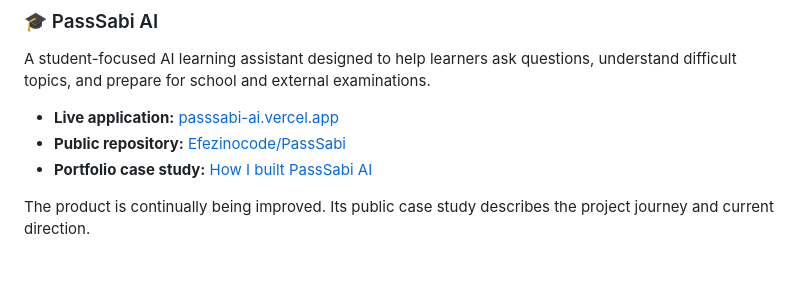
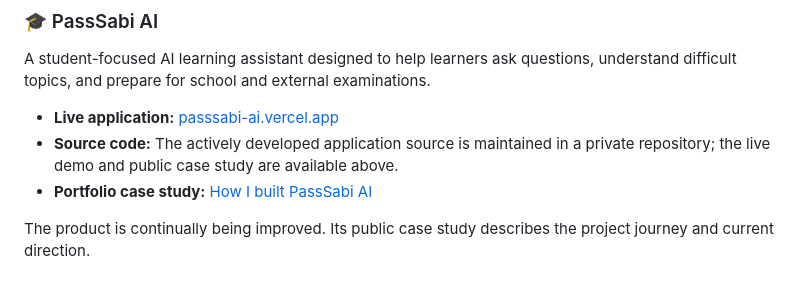
Before and after one commit to Efezinocode/Efezinocode, a Markdown page: README.md, the part around the change. Rendered like a GitHub page.

Commit message:
docs: clarify PassSabi source repository status

```diff
--- a/README.md
+++ b/README.md
@@ -21,7 +21,7 @@ My two main projects are **PassSabi AI** and **Sabi Demand**.
 A student-focused AI learning assistant designed to help learners ask questions, understand difficult topics, and prepare for school and external examinations.
 
 - **Live application:** [passsabi-ai.vercel.app](https://passsabi-ai.vercel.app/)
-- **Public repository:** [Efezinocode/PassSabi](https://github.com/Efezinocode/PassSabi)
+- **Source code:** The actively developed application source is maintained in a private repository; the live demo and public case study are available above.
 - **Portfolio case study:** [How I built PassSabi AI](https://uzezigreatefezino.vercel.app/passsabi.html)
 
 The product is continually being improved. Its public case study describes the project journey and current direction.
```
